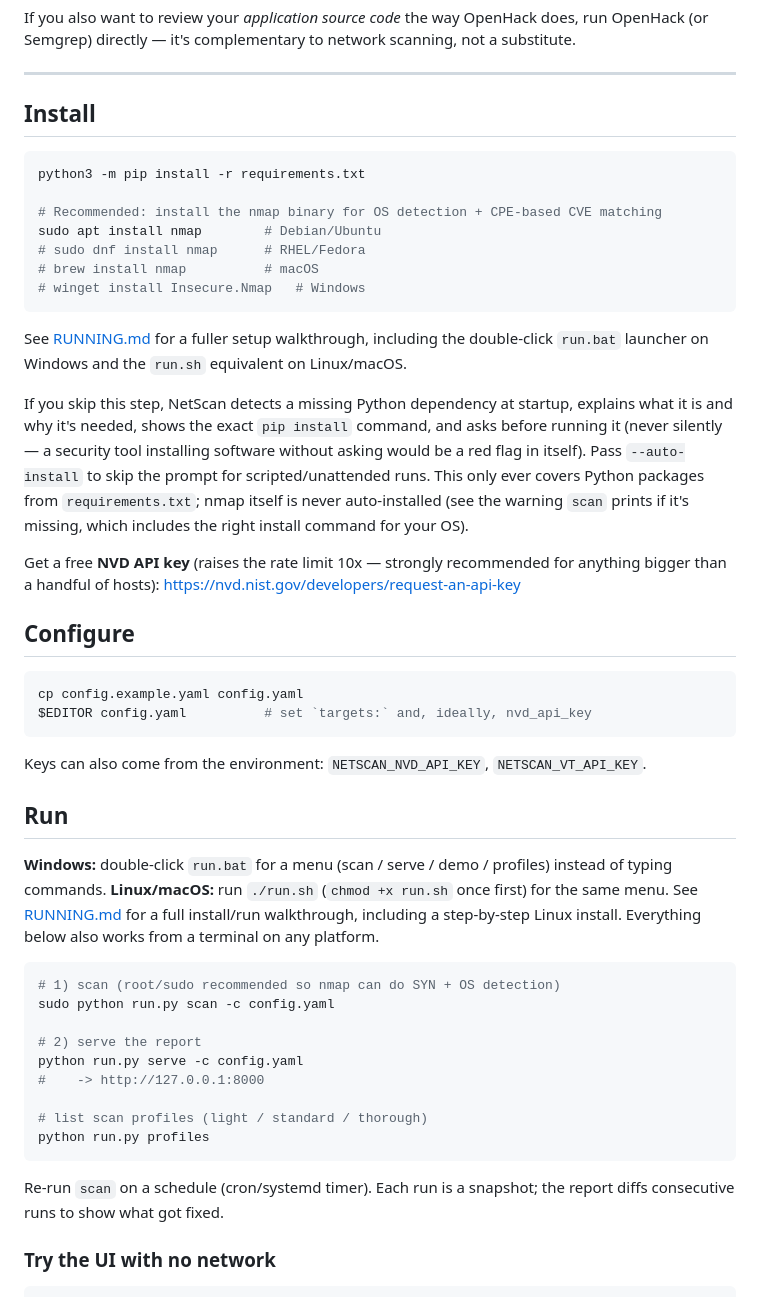
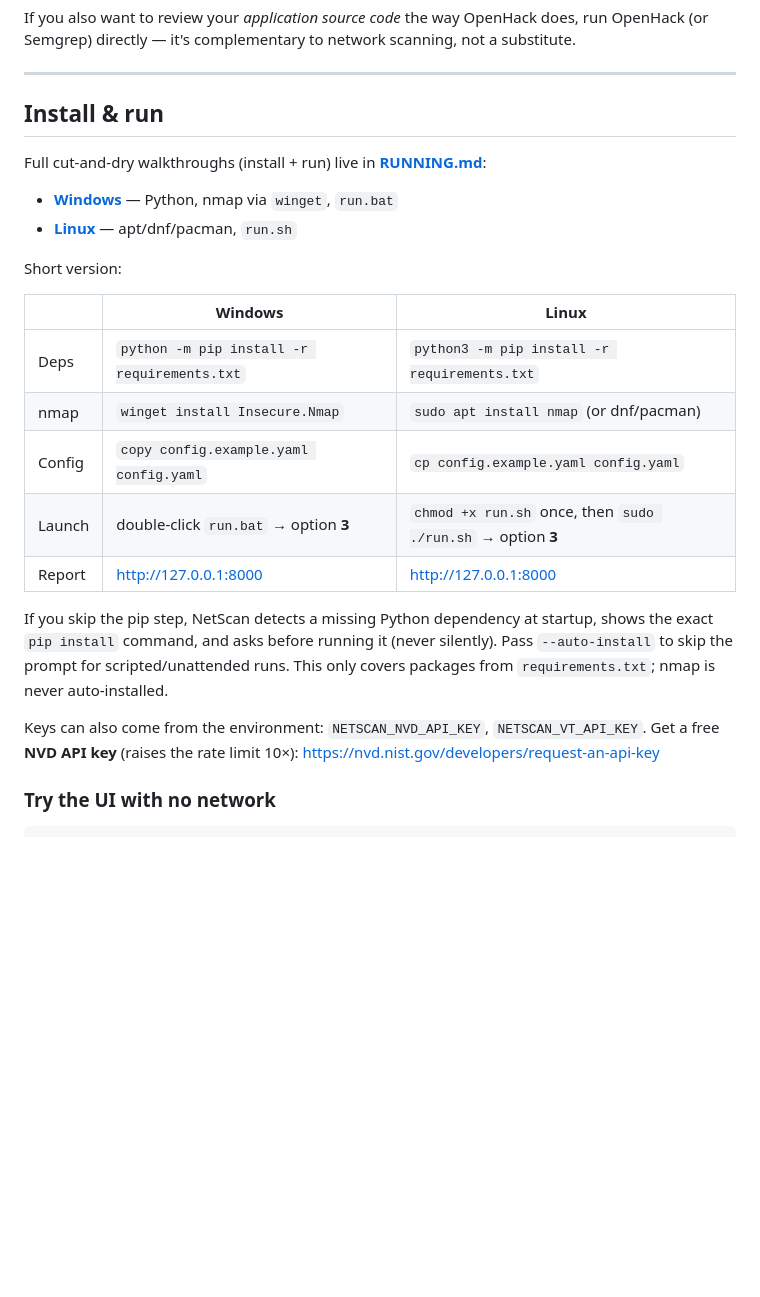
Before and after one commit to soakal/NetScan, a Markdown page: README.md, the part around the change. Rendered like a GitHub page; blank space fills up the shorter version.

````diff
--- a/README.md
+++ b/README.md
@@ -145,68 +145,32 @@ a substitute.
 
 ---
 
-## Install
+## Install & run
 
-```bash
-python3 -m pip install -r requirements.txt
+Full cut-and-dry walkthroughs (install + run) live in **[RUNNING.md](RUNNING.md)**:
 
-# Recommended: install the nmap binary for OS detection + CPE-based CVE matching
-sudo apt install nmap        # Debian/Ubuntu
-# sudo dnf install nmap      # RHEL/Fedora
-# brew install nmap          # macOS
-# winget install Insecure.Nmap   # Windows
-```
+- **[Windows](RUNNING.md#windows)** — Python, nmap via `winget`, `run.bat`
+- **[Linux](RUNNING.md#linux)** — apt/dnf/pacman, `run.sh`
 
-See [RUNNING.md](RUNNING.md) for a fuller setup walkthrough, including the
-double-click `run.bat` launcher on Windows and the `run.sh` equivalent on
-Linux/macOS.
+Short version:
 
-If you skip this step, NetScan detects a missing Python dependency at
-startup, explains what it is and why it's needed, shows the exact
-`pip install` command, and asks before running it (never silently — a
-security tool installing software without asking would be a red flag in
-itself). Pass `--auto-install` to skip the prompt for scripted/unattended
-runs. This only ever covers Python packages from `requirements.txt`; nmap
-itself is never auto-installed (see the warning `scan` prints if it's
-missing, which includes the right install command for your OS).
+| | Windows | Linux |
+|---|---|---|
+| Deps | `python -m pip install -r requirements.txt` | `python3 -m pip install -r requirements.txt` |
+| nmap | `winget install Insecure.Nmap` | `sudo apt install nmap` (or dnf/pacman) |
+| Config | `copy config.example.yaml config.yaml` | `cp config.example.yaml config.yaml` |
+| Launch | double-click `run.bat` → option **3** | `chmod +x run.sh` once, then `sudo ./run.sh` → option **3** |
+| Report | http://127.0.0.1:8000 | http://127.0.0.1:8000 |
 
-Get a free **NVD API key** (raises the rate limit 10x — strongly recommended for
-anything bigger than a handful of hosts):
-https://nvd.nist.gov/developers/request-an-api-key
-
-## Configure
-
-```bash
-cp config.example.yaml config.yaml
-$EDITOR config.yaml          # set `targets:` and, ideally, nvd_api_key
-```
+If you skip the pip step, NetScan detects a missing Python dependency at
+startup, shows the exact `pip install` command, and asks before running it
+(never silently). Pass `--auto-install` to skip the prompt for
+scripted/unattended runs. This only covers packages from `requirements.txt`;
+nmap is never auto-installed.
 
 Keys can also come from the environment: `NETSCAN_NVD_API_KEY`,
-`NETSCAN_VT_API_KEY`.
-
-## Run
-
-**Windows:** double-click `run.bat` for a menu (scan / serve / demo /
-profiles) instead of typing commands.
-**Linux/macOS:** run `./run.sh` (`chmod +x run.sh` once first) for the same
-menu. See [RUNNING.md](RUNNING.md) for a full install/run walkthrough,
-including a step-by-step Linux install. Everything below also works from a
-terminal on any platform.
-
-```bash
-# 1) scan (root/sudo recommended so nmap can do SYN + OS detection)
-sudo python run.py scan -c config.yaml
-
-# 2) serve the report
-python run.py serve -c config.yaml
-#    -> http://127.0.0.1:8000
-
-# list scan profiles (light / standard / thorough)
-python run.py profiles
-```
-
-Re-run `scan` on a schedule (cron/systemd timer). Each run is a snapshot; the
-report diffs consecutive runs to show what got fixed.
+`NETSCAN_VT_API_KEY`. Get a free **NVD API key** (raises the rate limit 10×):
+https://nvd.nist.gov/developers/request-an-api-key
 
 ### Try the UI with no network
 
````
Also changed, not shown: RUNNING.md (+86 -72 lines).
